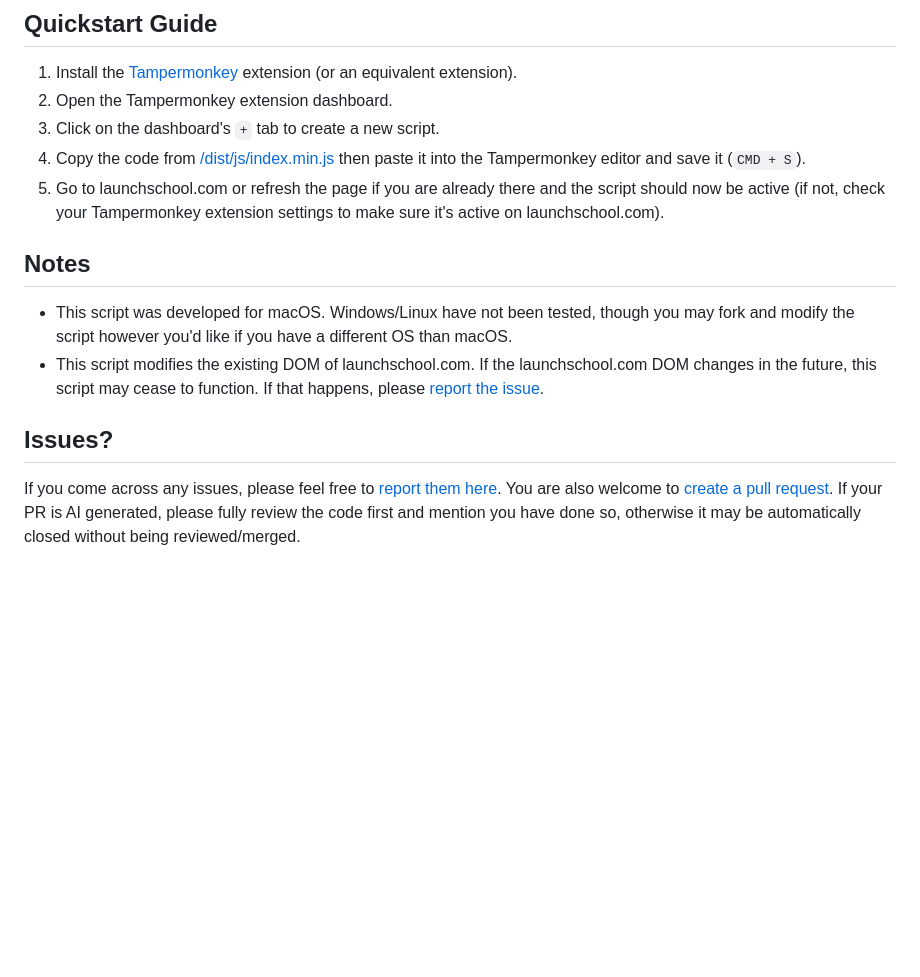
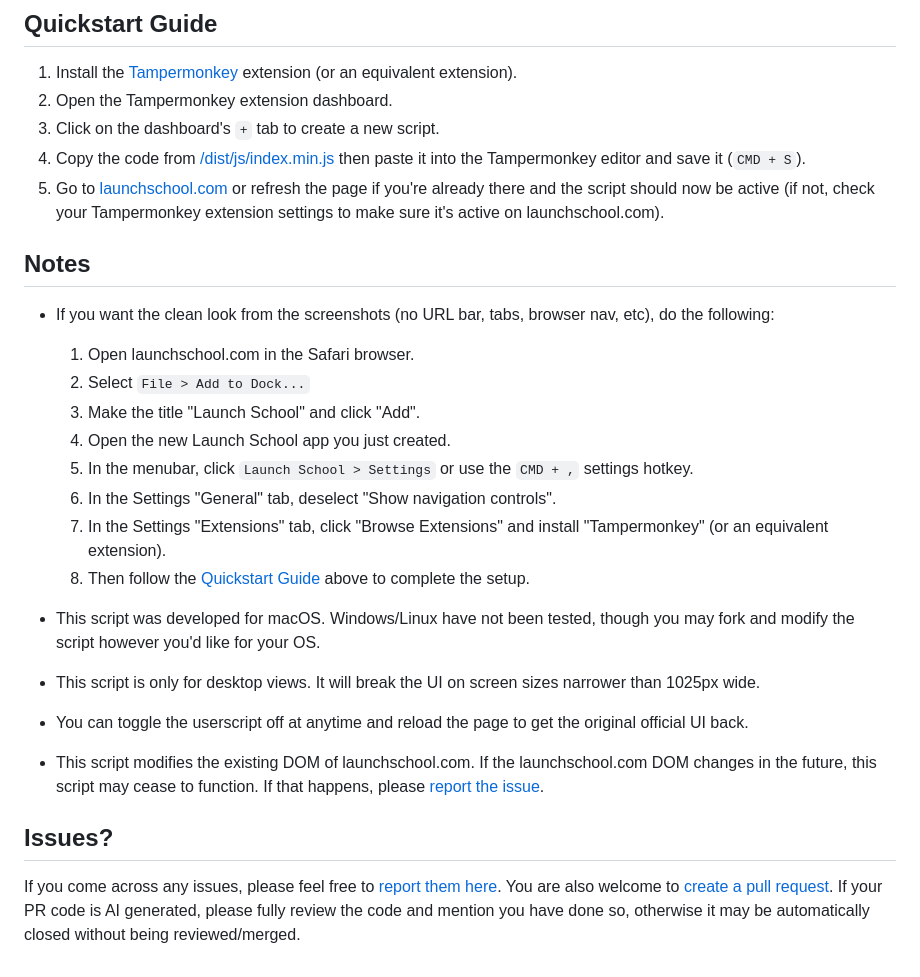
Before and after one commit to jacobcassidy/launch-school-ui-script, a Markdown page: README.md, the part around one of its changes. Rendered like a GitHub page; blank space fills up the shorter version.

Commit message:
Add Index and Features sections, and a note on clean app style setup

```diff
--- a/README.md
+++ b/README.md
@@ -34,13 +76,25 @@ An unofficial script for modifying the launchschool.com UI for a cleaner, minima
 2. Open the Tampermonkey extension dashboard.
 3. Click on the dashboard's `+` tab to create a new script.
 4. Copy the code from [/dist/js/index.min.js](https://github.com/jacobcassidy/launch-school-ui-script/blob/main/dist/js/index.min.js) then paste it into the Tampermonkey editor and save it (`CMD + S`).
-5. Go to launchschool.com or refresh the page if you are already there and the script should now be active (if not, check your Tampermonkey extension settings to make sure it's active on launchschool.com).
+5. Go to [launchschool.com](https://launchschoo.com) or refresh the page if you're already there and the script should now be active (if not, check your Tampermonkey extension settings to make sure it's active on launchschool.com).
 
 ## Notes
 
-- This script was developed for macOS. Windows/Linux have not been tested, though you may fork and modify the script however you'd like if you have a different OS than macOS.
+- If you want the clean look from the screenshots (no URL bar, tabs, browser nav, etc), do the following:
+  1. Open launchschool.com in the Safari browser.
+  2. Select `File > Add to Dock...`
+  3. Make the title "Launch School" and click "Add".
+  4. Open the new Launch School app you just created.
+  5. In the menubar, click `Launch School > Settings` or use the `CMD + ,` settings hotkey.
+  6. In the Settings "General" tab, deselect "Show navigation controls".
+  7. In the Settings "Extensions" tab, click "Browse Extensions" and install "Tampermonkey" (or an equivalent extension).
+  8. Then follow the [Quickstart Guide](#quickstart-guide) above to complete the setup.
+
+- This script was developed for macOS. Windows/Linux have not been tested, though you may fork and modify the script however you'd like for your OS.
+- This script is only for desktop views. It will break the UI on screen sizes narrower than 1025px wide.
+- You can toggle the userscript off at anytime and reload the page to get the original official UI back.
 - This script modifies the existing DOM of launchschool.com. If the launchschool.com DOM changes in the future, this script may cease to function. If that happens, please [report the issue](https://github.com/jacobcassidy/launch-school-ui-script/issues).
 
 ## Issues?
 
-If you come across any issues, please feel free to [report them here](https://github.com/jacobcassidy/launch-school-ui-script/issues). You are also welcome to [create a pull request](https://github.com/jacobcassidy/launch-school-ui-script/pulls). If your PR is AI generated, please fully review the code first and mention you have done so, otherwise it may be automatically closed without being reviewed/merged.
+If you come across any issues, please feel free to [report them here](https://github.com/jacobcassidy/launch-school-ui-script/issues). You are also welcome to [create a pull request](https://github.com/jacobcassidy/launch-school-ui-script/pulls). If your PR code is AI generated, please fully review the code and mention you have done so, otherwise it may be automatically closed without being reviewed/merged.
```
Also changed, not shown: other parts of README.md (+45 -3 lines).
